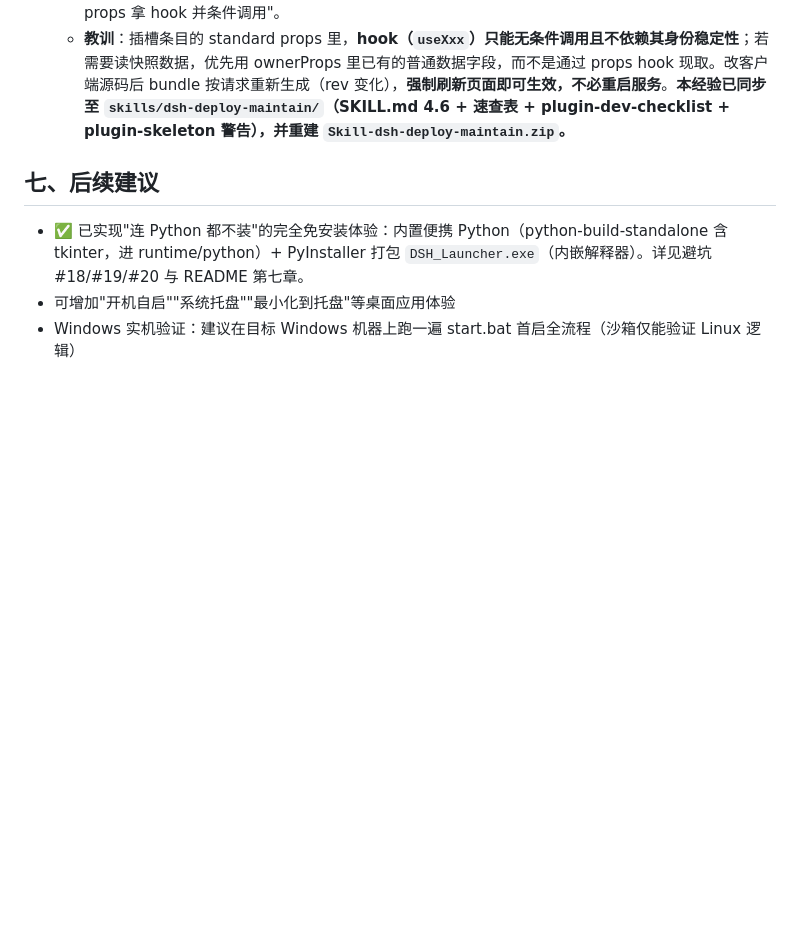
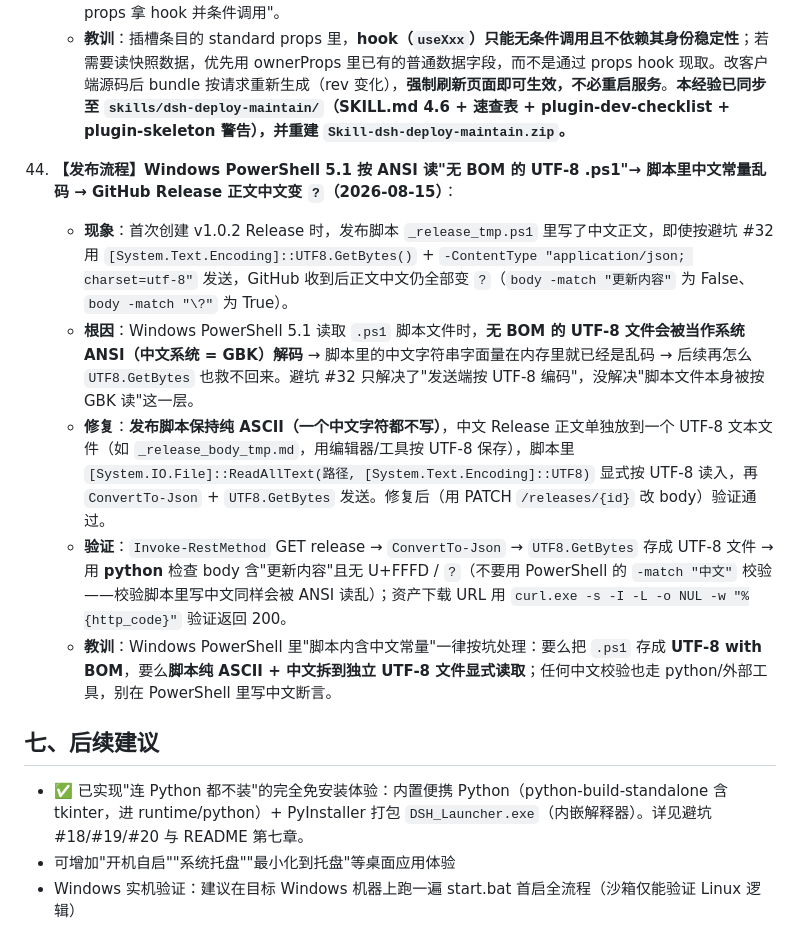
Before and after one commit to LiuJunheng/DeepSeekHarnessGreen, a Markdown page: DEV_NOTES.md, the part around the change. GitHub-like rendering; blank space fills up the shorter version.

Commit message:
docs: 新增避坑43(GitHub Release中文正文编码坑), 同步到 Skill 并重建 zip
- PS 5.1 无BOM UTF-8 .ps1 按 ANSI 读导致 Release 正文中文变 ?; 修复=脚本纯ASCII+中文拆独立UTF-8文件显式读取

- Skill SKILL.md 3.4 与 deployment-checklist 同步该经验, 重建 Skill zip 并替换 Release 资产

```diff
--- a/DEV_NOTES.md
+++ b/DEV_NOTES.md
@@ -293,6 +293,13 @@
     - **排查方法**：客户端组件不渲染时，看浏览器控制台有没有 `componentDidCatch` / "Rendered more hooks"/"Rendered fewer hooks" 报错；用 SSR（react-dom/server renderToString + 真实 React）单测能排除组件本身逻辑问题，但**无法复现 props-hook 身份漂移**——真实环境优先怀疑"从 props 拿 hook 并条件调用"。
     - **教训**：插槽条目的 standard props 里，**hook（`useXxx`）只能无条件调用且不依赖其身份稳定性**；若需要读快照数据，优先用 ownerProps 里已有的普通数据字段，而不是通过 props hook 现取。改客户端源码后 bundle 按请求重新生成（rev 变化），**强制刷新页面即可生效，不必重启服务**。**本经验已同步至 `skills/dsh-deploy-maintain/`（SKILL.md 4.6 + 速查表 + plugin-dev-checklist + plugin-skeleton 警告），并重建 `Skill-dsh-deploy-maintain.zip`。**
 
+43. **【发布流程】Windows PowerShell 5.1 按 ANSI 读"无 BOM 的 UTF-8 .ps1"→ 脚本里中文常量乱码 → GitHub Release 正文中文变 `?`（2026-08-15）**：
+    - **现象**：首次创建 v1.0.2 Release 时，发布脚本 `_release_tmp.ps1` 里写了中文正文，即使按避坑 #32 用 `[System.Text.Encoding]::UTF8.GetBytes()` + `-ContentType "application/json; charset=utf-8"` 发送，GitHub 收到后正文中文仍全部变 `?`（`body -match "更新内容"` 为 False、`body -match "\?"` 为 True）。
+    - **根因**：Windows PowerShell 5.1 读取 `.ps1` 脚本文件时，**无 BOM 的 UTF-8 文件会被当作系统 ANSI（中文系统 = GBK）解码** → 脚本里的中文字符串字面量在内存里就已经是乱码 → 后续再怎么 `UTF8.GetBytes` 也救不回来。避坑 #32 只解决了"发送端按 UTF-8 编码"，没解决"脚本文件本身被按 GBK 读"这一层。
+    - **修复**：**发布脚本保持纯 ASCII（一个中文字符都不写）**，中文 Release 正文单独放到一个 UTF-8 文本文件（如 `_release_body_tmp.md`，用编辑器/工具按 UTF-8 保存），脚本里 `[System.IO.File]::ReadAllText(路径, [System.Text.Encoding]::UTF8)` 显式按 UTF-8 读入，再 `ConvertTo-Json` + `UTF8.GetBytes` 发送。修复后（用 PATCH `/releases/{id}` 改 body）验证通过。
+    - **验证**：`Invoke-RestMethod` GET release → `ConvertTo-Json` → `UTF8.GetBytes` 存成 UTF-8 文件 → 用 **python** 检查 body 含"更新内容"且无 U+FFFD / `?`（不要用 PowerShell 的 `-match "中文"` 校验——校验脚本里写中文同样会被 ANSI 读乱）；资产下载 URL 用 `curl.exe -s -I -L -o NUL -w "%{http_code}"` 验证返回 200。
+    - **教训**：Windows PowerShell 里"脚本内含中文常量"一律按坑处理：要么把 `.ps1` 存成 **UTF-8 with BOM**，要么**脚本纯 ASCII + 中文拆到独立 UTF-8 文件显式读取**；任何中文校验也走 python/外部工具，别在 PowerShell 里写中文断言。
+
 ## 七、后续建议
 - ✅ 已实现"连 Python 都不装"的完全免安装体验：内置便携 Python（python-build-standalone 含 tkinter，进 runtime/python）+ PyInstaller 打包 `DSH_Launcher.exe`（内嵌解释器）。详见避坑 #18/#19/#20 与 README 第七章。
 - 可增加"开机自启""系统托盘""最小化到托盘"等桌面应用体验
```
Also changed, not shown: skills/dsh-deploy-maintain/SKILL.md (+2 -0 lines), 1 other file.
